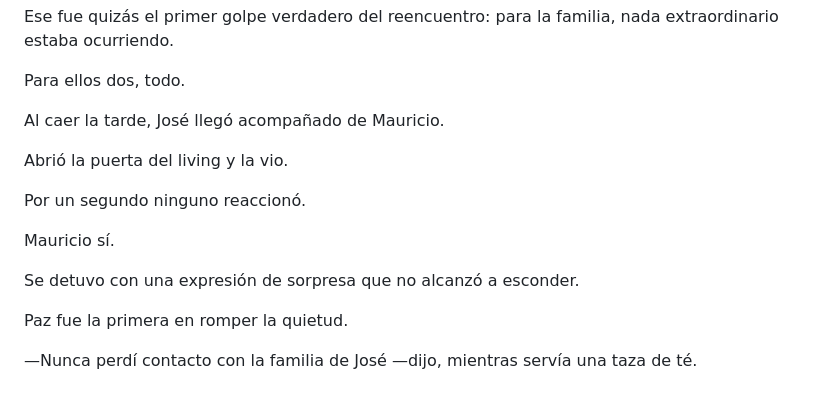
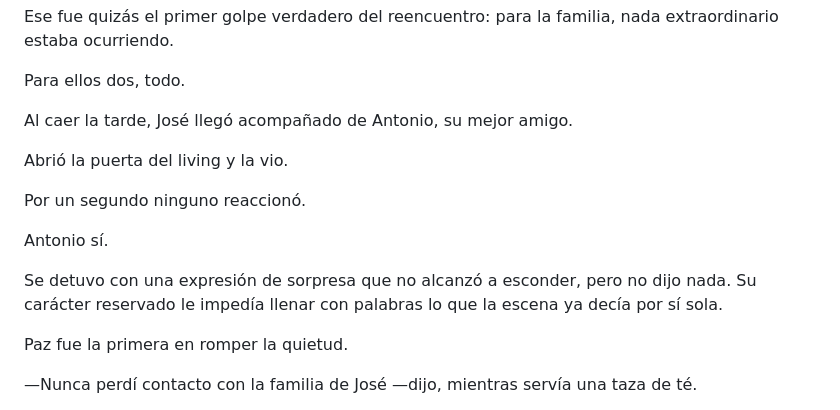
Before and after one commit to Oxkr364/El-lado-b, a Markdown page: historia/capitulo-07-las-cicatrices-del-2002.md, the part around one of its changes. Drawn GitHub-style.

```diff
--- a/historia/capitulo-07-las-cicatrices-del-2002.md
+++ b/historia/capitulo-07-las-cicatrices-del-2002.md
@@ -22,15 +22,15 @@ Ese fue quizás el primer golpe verdadero del reencuentro: para la familia, nada
 
 Para ellos dos, todo.
 
-Al caer la tarde, José llegó acompañado de Mauricio.
+Al caer la tarde, José llegó acompañado de Antonio, su mejor amigo.
 
 Abrió la puerta del living y la vio.
 
 Por un segundo ninguno reaccionó.
 
-Mauricio sí.
+Antonio sí.
 
-Se detuvo con una expresión de sorpresa que no alcanzó a esconder.
+Se detuvo con una expresión de sorpresa que no alcanzó a esconder, pero no dijo nada. Su carácter reservado le impedía llenar con palabras lo que la escena ya decía por sí sola.
 
 Paz fue la primera en romper la quietud.
 
```
Also changed, not shown: other parts of historia/capitulo-07-las-cicatrices-del-2002.md (+11 -23 lines).
